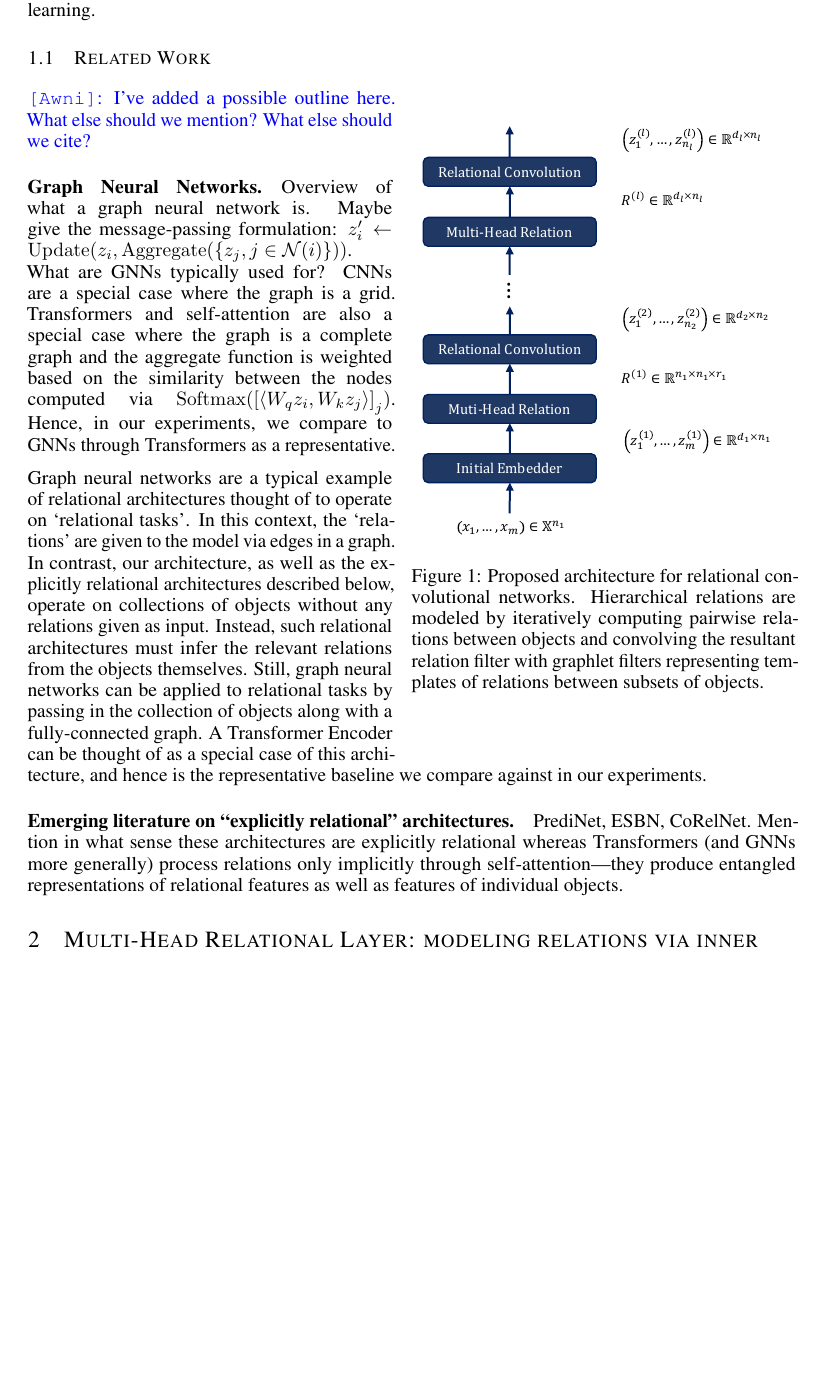
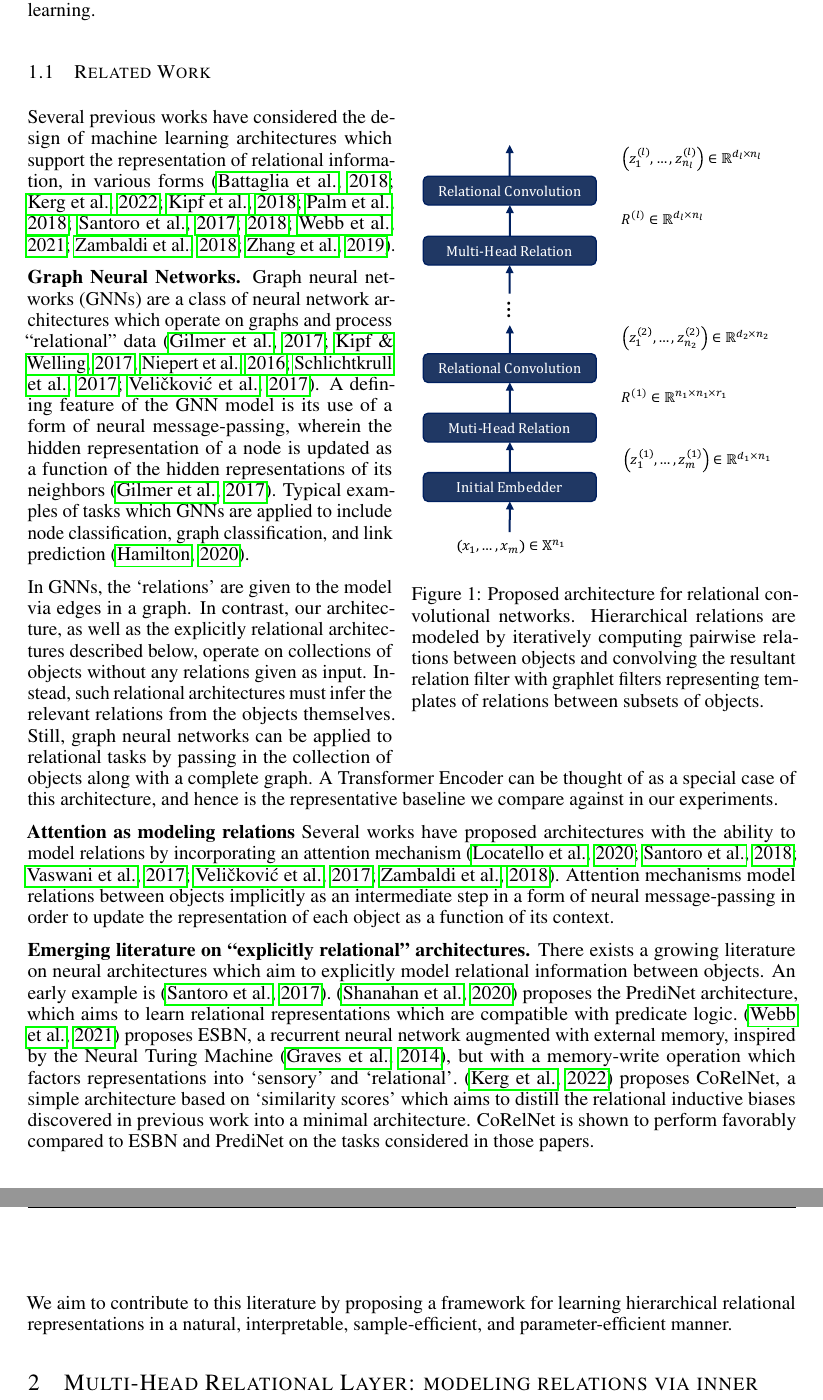
Before and after one commit to Awni00/relational-convolutions, a LaTeX paper (paper/main.tex, which reads paper/related_work.tex): part of page 2 of 15 before the commit and two parts of pages 2 and 3 of 15 after it, the two joined at a grey line, cut so that both start at the same text, the shorter picture padded with empty space. Compiled offline with pdfLaTeX.

Commit message:
added first draft of related work section

```diff
--- a/paper/related_work.tex
+++ b/paper/related_work.tex
@@ -1,9 +1,15 @@
 \subsection{Related Work}
 
-\awni{I've added a possible outline here. What else should we mention? What else should we cite?}
+Several previous works have considered the design of machine learning architectures which support the representation of relational information, in various forms~\citep{battagliaRelationalInductiveBiases2018,zambaldiDeepReinforcementLearning2018,kipfNeuralRelationalInference2018,santoroSimpleNeural2017,santoroRelationalRecurrent2018,palmRecurrentRelationalNetworks2018,zhangRAVENDatasetRelational2019,webbEmergentSymbols2021,kergNeuralArchitecture2022}.
 
-\paragraph{Graph Neural Networks.} Overview of what a graph neural network is. Maybe give the message-passing formulation: $z_i' \gets \mathrm{Update}(z_i, \mathrm{Aggregate}(\set{z_j, j \in \calN(i)}))$. What are GNNs typically used for? CNNs are a special case where the graph is a grid. Transformers and self-attention are also a special case where the graph is a complete graph and the aggregate function is weighted based on the similarity between the nodes computed via $\mathrm{Softmax}(\bra{\iprod{W_q z_i}{W_k z_j}}_j)$. Hence, in our experiments, we compare to GNNs through Transformers as a representative.
+% \awni{I've added a possible outline here. What else should we mention? What else should we cite?}
 
-Graph neural networks are a typical example of relational architectures thought of to operate on `relational tasks'. In this context, the `relations' are given to the model via edges in a graph. In contrast, our architecture, as well as the explicitly relational architectures described below, operate on collections of objects without any relations given as input. Instead, such relational architectures must infer the relevant relations from the objects themselves. Still, graph neural networks can be applied to relational tasks by passing in the collection of objects along with a fully-connected graph. A Transformer Encoder can be thought of as a special case of this architecture, and hence is the representative baseline we compare against in our experiments.
+\textbf{Graph Neural Networks.} Graph neural networks (GNNs) are a class of neural network architectures which operate on graphs and process ``relational'' data~\citep{gilmerNeuralMessagePassing2017,niepertLearningConvolutionalNeural2016,kipfSemiSupervisedClassificationGraph2017,schlichtkrullModelingRelationalData2017,velickovicGraphAttentionNetworks2017}. A defining feature of the GNN model is its use of a form of neural message-passing, wherein the hidden representation of a node is updated as a function of the hidden representations of its neighbors~\citep{gilmerNeuralMessagePassing2017}. Typical examples of tasks which GNNs are applied to include node classification, graph classification, and link prediction~\citep{hamiltonGraphRepresentationLearning2020}. %This is a very general model which includes as a special case convolutional neural networks, where the graph is a grid, and Transformers, where the graph is a complete graph and the message-passing function is a convex sum of the neighbors' representations. In our experiments, we compare to Transformers as a representative of the GNN model.
 
-\paragraph{Emerging literature on ``explicitly relational'' architectures.} PrediNet, ESBN, CoRelNet. Mention in what sense these architectures are explicitly relational whereas Transformers (and GNNs more generally) process relations only implicitly through self-attention---they produce entangled representations of relational features as well as features of individual objects.
+In GNNs, the `relations' are given to the model via edges in a graph. In contrast, our architecture, as well as the explicitly relational architectures described below, operate on collections of objects without any relations given as input. Instead, such relational architectures must infer the relevant relations from the objects themselves. Still, graph neural networks can be applied to relational tasks by passing in the collection of objects along with a complete graph. A Transformer Encoder can be thought of as a special case of this architecture, and hence is the representative baseline we compare against in our experiments.
+
+\textbf{Attention as modeling relations} Several works have proposed architectures with the ability to model relations by incorporating an attention mechanism~\citep{vaswani2017attention,locatelloObjectCentricLearningSlot2020,santoroRelationalRecurrent2018,zambaldiDeepReinforcementLearning2018,velickovicGraphAttentionNetworks2017}. Attention mechanisms model relations between objects implicitly as an intermediate step in a form of neural message-passing in order to update the representation of each object as a function of its context.
+
+\textbf{Emerging literature on ``explicitly relational'' architectures.} There exists a growing literature on neural architectures which aim to explicitly model relational information between objects. An early example is~\citep{santoroSimpleNeural2017}.~\citep{shanahanExplicitlyRelationalNeural} proposes the PrediNet architecture, which aims to learn relational representations which are compatible with predicate logic.~\citep{webbEmergentSymbols2021} proposes ESBN, a recurrent neural network augmented with external memory, inspired by the Neural Turing Machine~\citep{gravesNeuralTuringMachines2014}, but with a memory-write operation which factors representations into `sensory' and `relational'.~\citep{kergNeuralArchitecture2022} proposes CoRelNet, a simple architecture based on `similarity scores' which aims to distill the relational inductive biases discovered in previous work into a minimal architecture. CoRelNet is shown to perform favorably compared to ESBN and PrediNet on the tasks considered in those papers.
+
+We aim to contribute to this literature by proposing a framework for learning hierarchical relational representations in a natural, interpretable, sample-efficient, and parameter-efficient manner.
```
